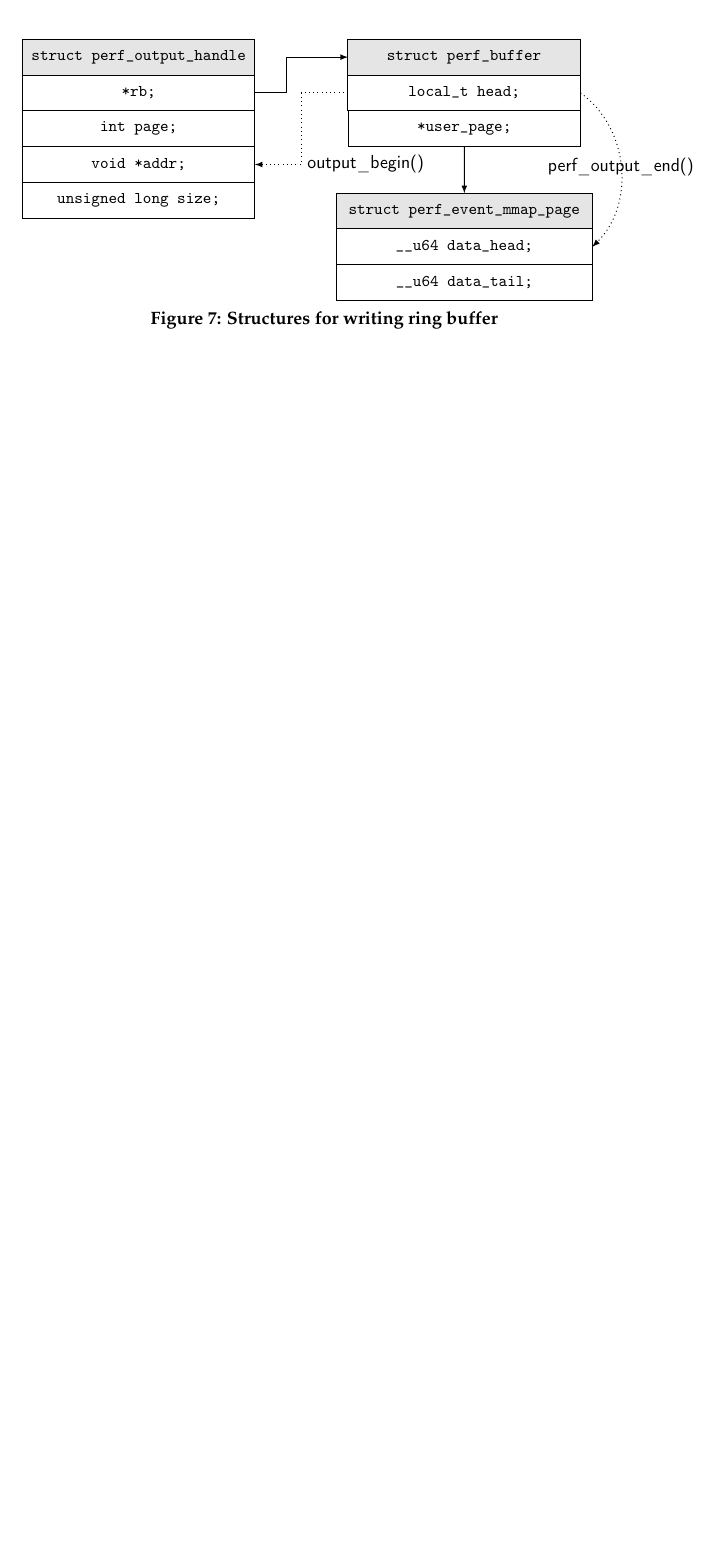
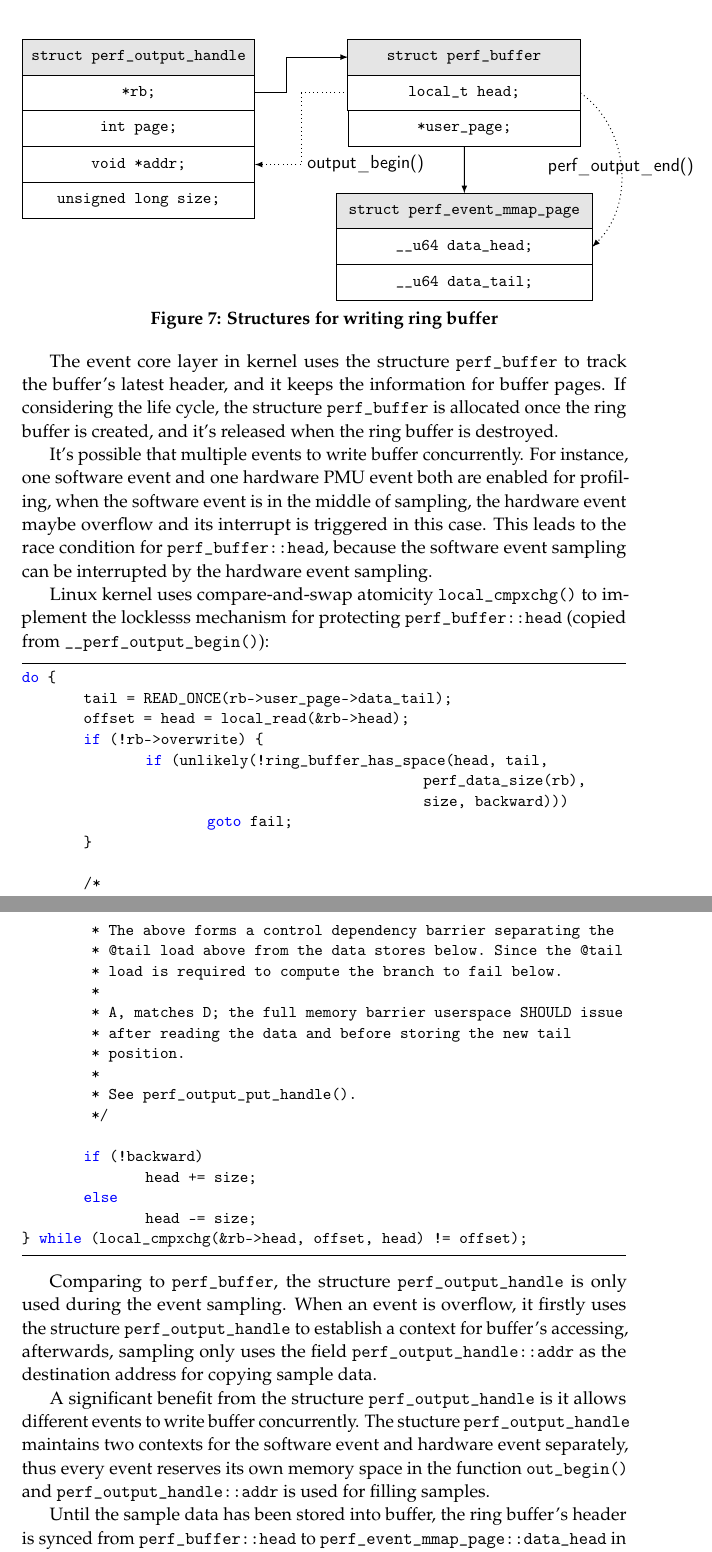
Before and after one commit to Leo-Yan/write_plan, a LaTeX document (perf/perf_ring_buffer.tex): part of page 8 of 8 before the commit and two parts of pages 8 and 9 of 9 after it, the two joined at a grey line, cut so that both start at the same text, the shorter picture padded with empty space. Compiled offline with pdfLaTeX.

Commit message:
perf_ring_buffer: Add writing and reading buffer #3
Signed-off-by: Leo Yan <leo.yan@linaro.org>

```diff
--- a/perf/perf_ring_buffer.tex
+++ b/perf/perf_ring_buffer.tex
@@ -504,4 +504,48 @@ Alternatively, the forward ring buffer uses both head pointer and tail pointer f
 \textbf{Figure 7: Structures for writing ring buffer}
 \end{center}
 
+The event core layer in kernel uses the structure \code{perf\_buffer} to track the buffer's latest header, and it keeps the information for buffer pages.  If considering the life cycle, the structure \code{perf\_buffer} is allocated once the ring buffer is created, and it's released when the ring buffer is destroyed.
+
+It's possible that multiple events to write buffer concurrently.  For instance, one software event and one hardware PMU event both are enabled for profiling, when the software event is in the middle of sampling, the hardware event maybe overflow and its interrupt is triggered in this case.  This leads to the race condition for \code{perf\_buffer::head}, because the software event sampling can be interrupted by the hardware event sampling.
+
+Linux kernel uses compare-and-swap atomicity \code{local\_cmpxchg()} to implement the locklesss mechanism for protecting \code{perf\_buffer::head} (copied from \code{\_\_perf\_output\_begin()}):
+
+\begin{lstlisting}
+do {
+        tail = READ_ONCE(rb->user_page->data_tail);
+        offset = head = local_read(&rb->head);
+        if (!rb->overwrite) {
+                if (unlikely(!ring_buffer_has_space(head, tail,
+                                                    perf_data_size(rb),
+                                                    size, backward)))
+                        goto fail;
+        }
+
+        /*
+         * The above forms a control dependency barrier separating the
+         * @tail load above from the data stores below. Since the @tail
+         * load is required to compute the branch to fail below.
+         *
+         * A, matches D; the full memory barrier userspace SHOULD issue
+         * after reading the data and before storing the new tail
+         * position.
+         *
+         * See perf_output_put_handle().
+         */
+
+        if (!backward)
+                head += size;
+        else
+                head -= size;
+} while (local_cmpxchg(&rb->head, offset, head) != offset);
+\end{lstlisting}
+
+Comparing to \code{perf\_buffer}, the structure \code{perf\_output\_handle} is only used during the event sampling.  When an event is overflow, it firstly uses the structure \code{perf\_output\_handle} to establish a context for buffer's accessing, afterwards, sampling only uses the field \code{perf\_output\_handle::addr} as the destination address for copying sample data.
+
+A significant benefit from the structure \code{perf\_output\_handle} is it allows different events to write buffer concurrently.  The stucture \code{perf\_output\_handle} maintains two contexts for the software event and hardware event separately, thus every event reserves its own memory space in the function \code{out\_begin()} and \code{perf\_output\_handle::addr} is used for filling samples.
+
+Until the sample data has been stored into buffer, the ring buffer's header is synced from \code{perf\_buffer::head} to \code{perf\_event\_mmap\_page::data\_head} in the function \code{perf\_output\_end()}.  This delivers the message to the perf tool that "now you are safe to read out the new samples from the user space".
+
+\subsubsection*{Reading samples from buffer}
+
 \end{document}
```
